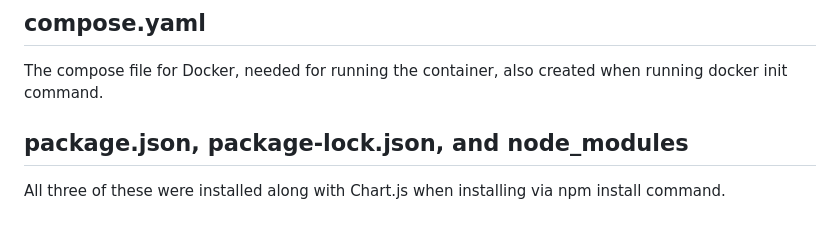
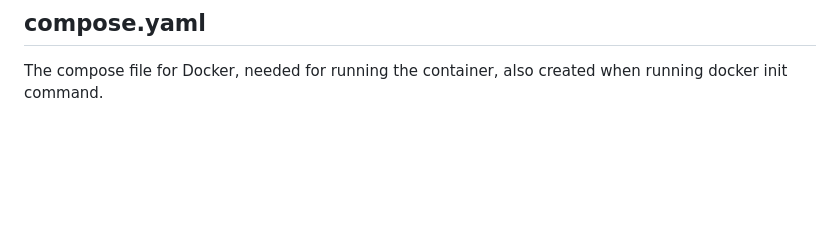
Before and after one commit to andmead/music-recommendation-and-stats, a Markdown page: README.md, the part around the change. GitHub-like rendering; blank space fills up the shorter version.

```diff
--- a/README.md
+++ b/README.md
@@ -179,7 +179,3 @@ The Dockerfile needed to run the container. Created with the docker init command
 ## compose.yaml
 
 The compose file for Docker, needed for running the container, also created when running docker init command.
-
-## package.json, package-lock.json, and node_modules
-
-All three of these were installed along with Chart.js when installing via npm install command.
```
